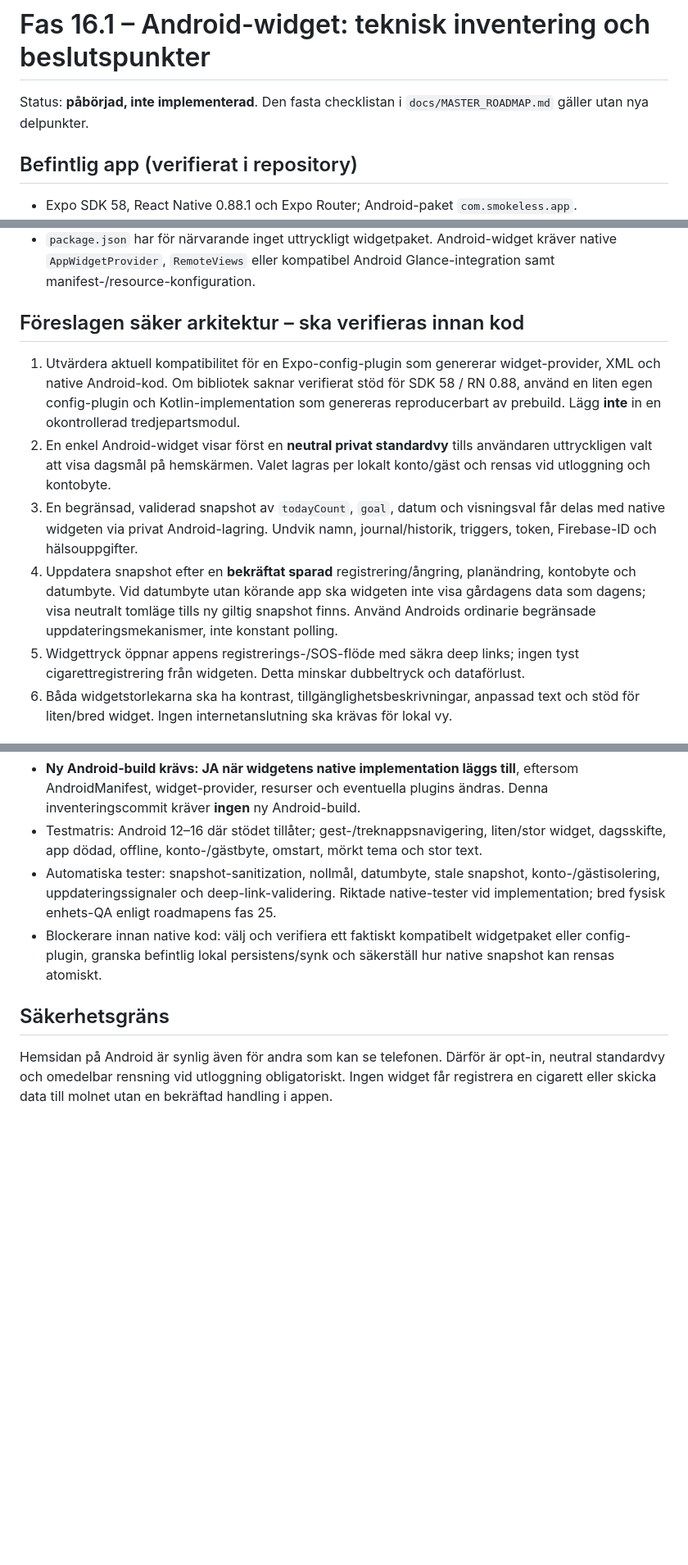
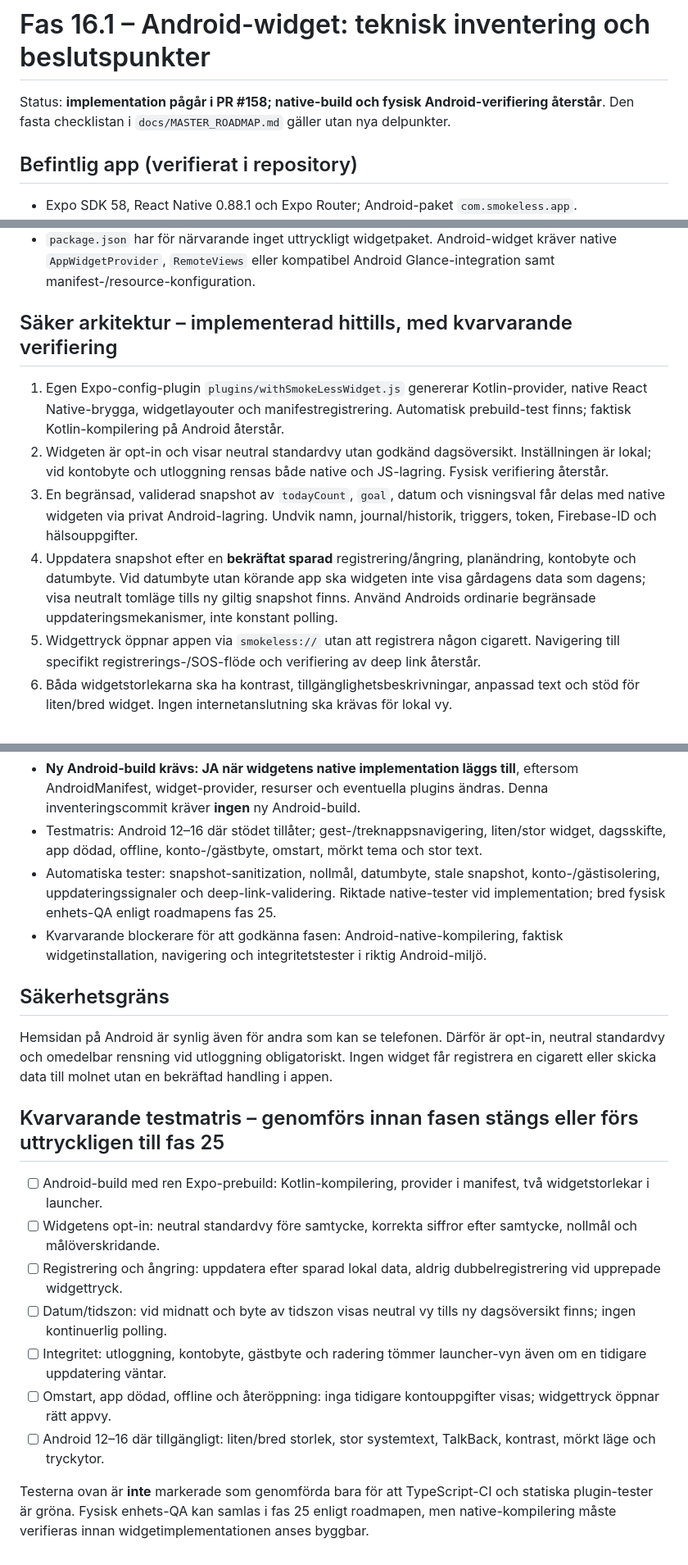
Before and after one commit to Wolfyslayer/Smoke-less-app, a Markdown page: docs/PHASE_16_1_WIDGET_DESIGN.md, 3 parts joined by grey strips. Shown at 82% size. Rendered like a GitHub page; blank space fills up the shorter version.

Commit message:
docs(16.1): align widget implementation status and Android QA matrix with current code

```diff
--- a/docs/PHASE_16_1_WIDGET_DESIGN.md
+++ b/docs/PHASE_16_1_WIDGET_DESIGN.md
@@ -1,6 +1,6 @@
 # Fas 16.1 – Android-widget: teknisk inventering och beslutspunkter
 
-Status: **påbörjad, inte implementerad**. Den fasta checklistan i `docs/MASTER_ROADMAP.md` gäller utan nya delpunkter.
+Status: **implementation pågår i PR #158; native-build och fysisk Android-verifiering återstår**. Den fasta checklistan i `docs/MASTER_ROADMAP.md` gäller utan nya delpunkter.
 
 ## Befintlig app (verifierat i repository)
 - Expo SDK 58, React Native 0.88.1 och Expo Router; Android-paket `com.smokeless.app`.
@@ -9,19 +9,31 @@ Status: **påbörjad, inte implementerad**. Den fasta checklistan i `docs/MASTER
 - `react-native-svg` ritar ringindikatorn **inne i appen**, men ger inte i sig en Android App Widget.
 - `package.json` har för närvarande inget uttryckligt widgetpaket. Android-widget kräver native `AppWidgetProvider`, `RemoteViews` eller kompatibel Android Glance-integration samt manifest-/resource-konfiguration.
 
-## Föreslagen säker arkitektur – ska verifieras innan kod
-1. Utvärdera aktuell kompatibilitet för en Expo-config-plugin som genererar widget-provider, XML och native Android-kod. Om bibliotek saknar verifierat stöd för SDK 58 / RN 0.88, använd en liten egen config-plugin och Kotlin-implementation som genereras reproducerbart av prebuild. Lägg **inte** in en okontrollerad tredjepartsmodul.
-2. En enkel Android-widget visar först en **neutral privat standardvy** tills användaren uttryckligen valt att visa dagsmål på hemskärmen. Valet lagras per lokalt konto/gäst och rensas vid utloggning och kontobyte.
+## Säker arkitektur – implementerad hittills, med kvarvarande verifiering
+1. Egen Expo-config-plugin `plugins/withSmokeLessWidget.js` genererar Kotlin-provider, native React Native-brygga, widgetlayouter och manifestregistrering. Automatisk prebuild-test finns; faktisk Kotlin-kompilering på Android återstår.
+2. Widgeten är opt-in och visar neutral standardvy utan godkänd dagsöversikt. Inställningen är lokal; vid kontobyte och utloggning rensas både native och JS-lagring. Fysisk verifiering återstår.
 3. En begränsad, validerad snapshot av `todayCount`, `goal`, datum och visningsval får delas med native widgeten via privat Android-lagring. Undvik namn, journal/historik, triggers, token, Firebase-ID och hälsouppgifter.
 4. Uppdatera snapshot efter en **bekräftat sparad** registrering/ångring, planändring, kontobyte och datumbyte. Vid datumbyte utan körande app ska widgeten inte visa gårdagens data som dagens; visa neutralt tomläge tills ny giltig snapshot finns. Använd Androids ordinarie begränsade uppdateringsmekanismer, inte konstant polling.
-5. Widgettryck öppnar appens registrerings-/SOS-flöde med säkra deep links; ingen tyst cigarettregistrering från widgeten. Detta minskar dubbeltryck och dataförlust.
+5. Widgettryck öppnar appen via `smokeless://` utan att registrera någon cigarett. Navigering till specifikt registrerings-/SOS-flöde och verifiering av deep link återstår.
 6. Båda widgetstorlekarna ska ha kontrast, tillgänglighetsbeskrivningar, anpassad text och stöd för liten/bred widget. Ingen internetanslutning ska krävas för lokal vy.
 
 ## Bygg- och testkonsekvenser
 - **Ny Android-build krävs: JA när widgetens native implementation läggs till**, eftersom AndroidManifest, widget-provider, resurser och eventuella plugins ändras. Denna inventeringscommit kräver **ingen** ny Android-build.
 - Testmatris: Android 12–16 där stödet tillåter; gest-/treknappsnavigering, liten/stor widget, dagsskifte, app dödad, offline, konto-/gästbyte, omstart, mörkt tema och stor text.
 - Automatiska tester: snapshot-sanitization, nollmål, datumbyte, stale snapshot, konto-/gästisolering, uppdateringssignaler och deep-link-validering. Riktade native-tester vid implementation; bred fysisk enhets-QA enligt roadmapens fas 25.
-- Blockerare innan native kod: välj och verifiera ett faktiskt kompatibelt widgetpaket eller config-plugin, granska befintlig lokal persistens/synk och säkerställ hur native snapshot kan rensas atomiskt.
+- Kvarvarande blockerare för att godkänna fasen: Android-native-kompilering, faktisk widgetinstallation, navigering och integritetstester i riktig Android-miljö.
 
 ## Säkerhetsgräns
 Hemsidan på Android är synlig även för andra som kan se telefonen. Därför är opt-in, neutral standardvy och omedelbar rensning vid utloggning obligatoriskt. Ingen widget får registrera en cigarett eller skicka data till molnet utan en bekräftad handling i appen.
+
+## Kvarvarande testmatris – genomförs innan fasen stängs eller förs uttryckligen till fas 25
+
+- [ ] Android-build med ren Expo-prebuild: Kotlin-kompilering, provider i manifest, två widgetstorlekar i launcher.
+- [ ] Widgetens opt-in: neutral standardvy före samtycke, korrekta siffror efter samtycke, nollmål och målöverskridande.
+- [ ] Registrering och ångring: uppdatera efter sparad lokal data, aldrig dubbelregistrering vid upprepade widgettryck.
+- [ ] Datum/tidszon: vid midnatt och byte av tidszon visas neutral vy tills ny dagsöversikt finns; ingen kontinuerlig polling.
+- [ ] Integritet: utloggning, kontobyte, gästbyte och radering tömmer launcher-vyn även om en tidigare uppdatering väntar.
+- [ ] Omstart, app dödad, offline och återöppning: inga tidigare kontouppgifter visas; widgettryck öppnar rätt appvy.
+- [ ] Android 12–16 där tillgängligt: liten/bred storlek, stor systemtext, TalkBack, kontrast, mörkt läge och tryckytor.
+
+Testerna ovan är **inte** markerade som genomförda bara för att TypeScript-CI och statiska plugin-tester är gröna. Fysisk enhets-QA kan samlas i fas 25 enligt roadmapen, men native-kompilering måste verifieras innan widgetimplementationen anses byggbar.
```
